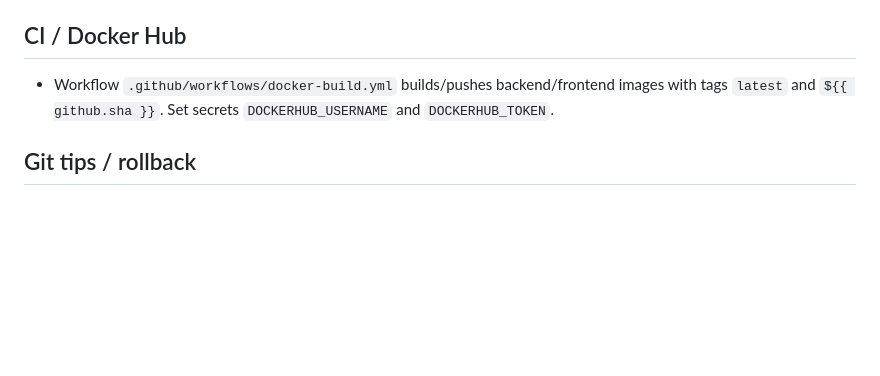
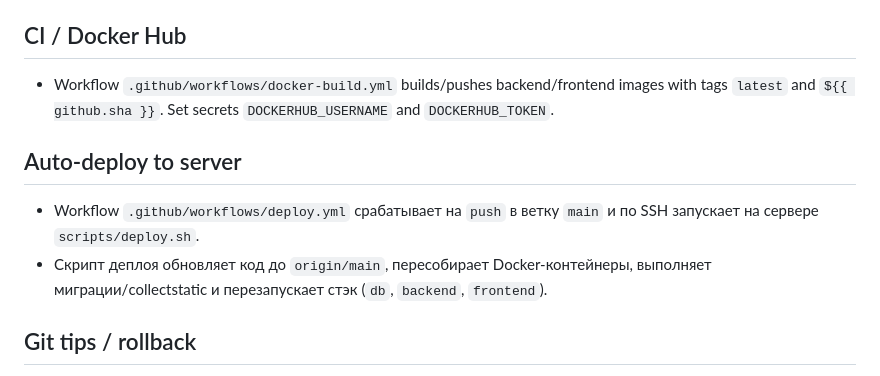
Before and after one commit to StanislavDjango/Norskkurs, a Markdown page: README.md, the part around the change. GitHub-like rendering; blank space fills up the shorter version.

Commit message:
Document auto-deploy workflow

```diff
--- a/README.md
+++ b/README.md
@@ -58,6 +58,10 @@ Placement tests for Norwegian proficiency levels A1–B2 with a React UI and Dja
 ## CI / Docker Hub
 - Workflow `.github/workflows/docker-build.yml` builds/pushes backend/frontend images with tags `latest` and `${{ github.sha }}`. Set secrets `DOCKERHUB_USERNAME` and `DOCKERHUB_TOKEN`.
 
+## Auto-deploy to server
+- Workflow `.github/workflows/deploy.yml` срабатывает на `push` в ветку `main` и по SSH запускает на сервере `scripts/deploy.sh`.
+- Скрипт деплоя обновляет код до `origin/main`, пересобирает Docker-контейнеры, выполняет миграции/collectstatic и перезапускает стэк (`db`, `backend`, `frontend`).
+
 ## Git tips / rollback
 - Полный лог важных коммитов есть в `git reflog`; последний набор: `Make API endpoints CSRF-exempt...`, `Seed real Norwegian tests...`, `Lock admin UI to English`, `Add handoff notes...`.
 - Быстрый откат к известному коммиту: `git reset --hard <sha>` и при необходимости `git push -f origin main`.
```
